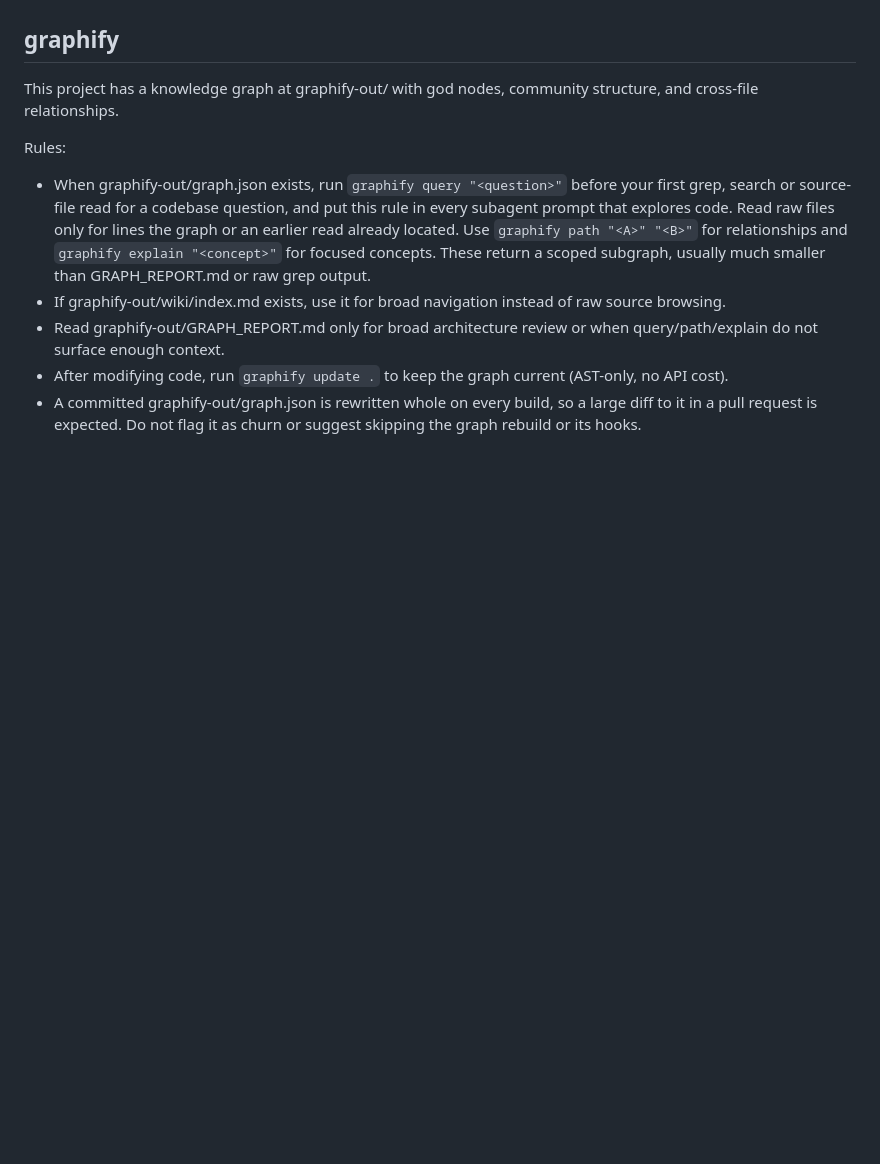
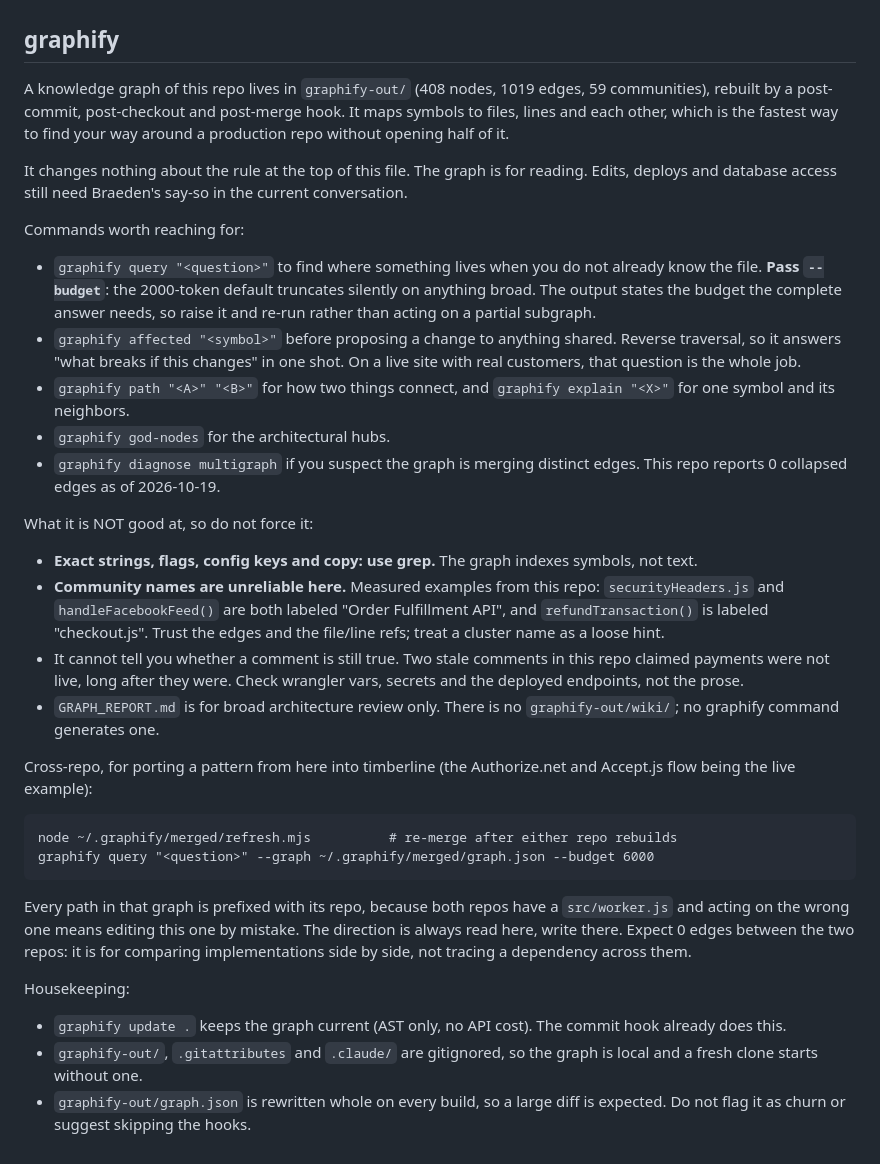
Before and after one commit to culpyy/golden-valley-guns, a Markdown page: CLAUDE.md, the part around the change. GitHub-like rendering; blank space fills up the shorter version.

Commit message:
graphify: correct this repo's section, same four errors as timberline's
Documentation only. No code, config or runtime change.

The section written 10-15 was wrong in the same ways timberline's was:
told the agent to query before any grep (wrong for exact strings, flags,
config keys and copy, since the graph indexes symbols not text); never
mentioned --budget, whose 2000-token default truncates silently; pointed
at graphify-out/wiki/index.md, which does not exist and which no command
generates; and omitted `affected`, the reverse-traversal "what breaks if
this changes" query, which matters most on a live site.

Repo-specific corrections too: real node counts (408 nodes, 1019 edges,
59 communities), measured examples of wrong community labels from this
repo rather than timberline's, and a note that the graph cannot tell you
whether a comment is still true, since two comments here claimed
payments were not live long after they were.

States plainly that the graph is for reading and does not relax the
PRODUCTION ask-first rule at the top of the file, and documents the
cross-repo graph as read-here-write-there only.

Co-Authored-By: Claude Opus 5 <noreply@anthropic.com>

````diff
--- a/CLAUDE.md
+++ b/CLAUDE.md
@@ -58,11 +58,63 @@ schedule.
 
 ## graphify
 
-This project has a knowledge graph at graphify-out/ with god nodes, community structure, and cross-file relationships.
+A knowledge graph of this repo lives in `graphify-out/` (408 nodes, 1019 edges,
+59 communities), rebuilt by a post-commit, post-checkout and post-merge hook. It
+maps symbols to files, lines and each other, which is the fastest way to find
+your way around a production repo without opening half of it.
 
-Rules:
-- When graphify-out/graph.json exists, run `graphify query "<question>"` before your first grep, search or source-file read for a codebase question, and put this rule in every subagent prompt that explores code. Read raw files only for lines the graph or an earlier read already located. Use `graphify path "<A>" "<B>"` for relationships and `graphify explain "<concept>"` for focused concepts. These return a scoped subgraph, usually much smaller than GRAPH_REPORT.md or raw grep output.
-- If graphify-out/wiki/index.md exists, use it for broad navigation instead of raw source browsing.
-- Read graphify-out/GRAPH_REPORT.md only for broad architecture review or when query/path/explain do not surface enough context.
-- After modifying code, run `graphify update .` to keep the graph current (AST-only, no API cost).
-- A committed graphify-out/graph.json is rewritten whole on every build, so a large diff to it in a pull request is expected. Do not flag it as churn or suggest skipping the graph rebuild or its hooks.
+It changes nothing about the rule at the top of this file. The graph is for
+reading. Edits, deploys and database access still need Braeden's say-so in the
+current conversation.
+
+Commands worth reaching for:
+
+- `graphify query "<question>"` to find where something lives when you do not
+  already know the file. **Pass `--budget`**: the 2000-token default truncates
+  silently on anything broad. The output states the budget the complete answer
+  needs, so raise it and re-run rather than acting on a partial subgraph.
+- `graphify affected "<symbol>"` before proposing a change to anything shared.
+  Reverse traversal, so it answers "what breaks if this changes" in one shot.
+  On a live site with real customers, that question is the whole job.
+- `graphify path "<A>" "<B>"` for how two things connect, and
+  `graphify explain "<X>"` for one symbol and its neighbors.
+- `graphify god-nodes` for the architectural hubs.
+- `graphify diagnose multigraph` if you suspect the graph is merging distinct
+  edges. This repo reports 0 collapsed edges as of 2026-10-19.
+
+What it is NOT good at, so do not force it:
+
+- **Exact strings, flags, config keys and copy: use grep.** The graph indexes
+  symbols, not text.
+- **Community names are unreliable here.** Measured examples from this repo:
+  `securityHeaders.js` and `handleFacebookFeed()` are both labeled "Order
+  Fulfillment API", and `refundTransaction()` is labeled "checkout.js". Trust
+  the edges and the file/line refs; treat a cluster name as a loose hint.
+- It cannot tell you whether a comment is still true. Two stale comments in
+  this repo claimed payments were not live, long after they were. Check
+  wrangler vars, secrets and the deployed endpoints, not the prose.
+- `GRAPH_REPORT.md` is for broad architecture review only. There is no
+  `graphify-out/wiki/`; no graphify command generates one.
+
+Cross-repo, for porting a pattern from here into timberline (the Authorize.net
+and Accept.js flow being the live example):
+
+```
+node ~/.graphify/merged/refresh.mjs          # re-merge after either repo rebuilds
+graphify query "<question>" --graph ~/.graphify/merged/graph.json --budget 6000
+```
+
+Every path in that graph is prefixed with its repo, because both repos have a
+`src/worker.js` and acting on the wrong one means editing this one by mistake.
+The direction is always read here, write there. Expect 0 edges between the two
+repos: it is for comparing implementations side by side, not tracing a
+dependency across them.
+
+Housekeeping:
+
+- `graphify update .` keeps the graph current (AST only, no API cost). The
+  commit hook already does this.
+- `graphify-out/`, `.gitattributes` and `.claude/` are gitignored, so the graph
+  is local and a fresh clone starts without one.
+- `graphify-out/graph.json` is rewritten whole on every build, so a large diff
+  is expected. Do not flag it as churn or suggest skipping the hooks.
````
